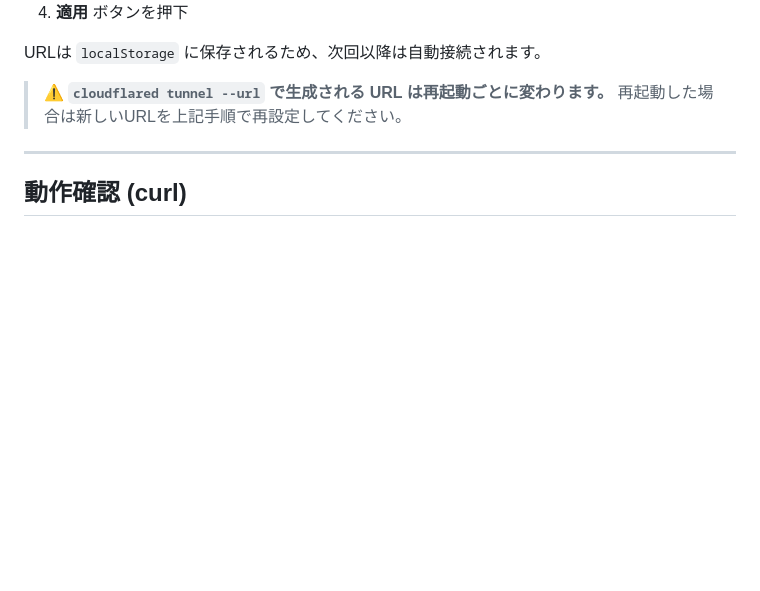
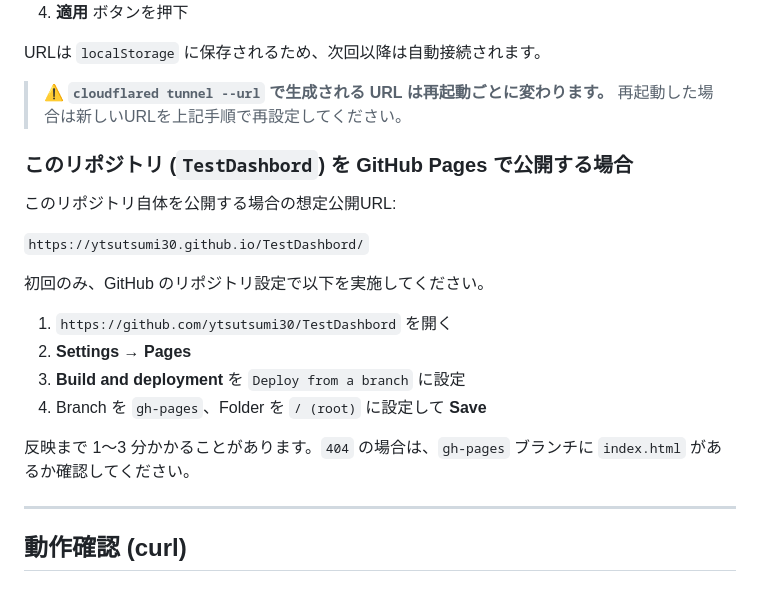
Before and after one commit to ytsutsumi30/TestDashbord, a Markdown page: README.md, the part around the change. GitHub-like rendering; blank space fills up the shorter version.

Commit message:
docs: add GitHub Pages setup for TestDashbord

```diff
--- a/README.md
+++ b/README.md
@@ -250,6 +250,21 @@ URLは `localStorage` に保存されるため、次回以降は自動接続さ
 > ⚠️ **`cloudflared tunnel --url` で生成される URL は再起動ごとに変わります。**
 > 再起動した場合は新しいURLを上記手順で再設定してください。
 
+### このリポジトリ (`TestDashbord`) を GitHub Pages で公開する場合
+
+このリポジトリ自体を公開する場合の想定公開URL:
+
+`https://ytsutsumi30.github.io/TestDashbord/`
+
+初回のみ、GitHub のリポジトリ設定で以下を実施してください。
+
+1. `https://github.com/ytsutsumi30/TestDashbord` を開く
+2. **Settings** → **Pages**
+3. **Build and deployment** を `Deploy from a branch` に設定
+4. Branch を `gh-pages`、Folder を `/ (root)` に設定して **Save**
+
+反映まで 1〜3 分かかることがあります。`404` の場合は、`gh-pages` ブランチに `index.html` があるか確認してください。
+
 ---
 
 ## 動作確認 (curl)
```
